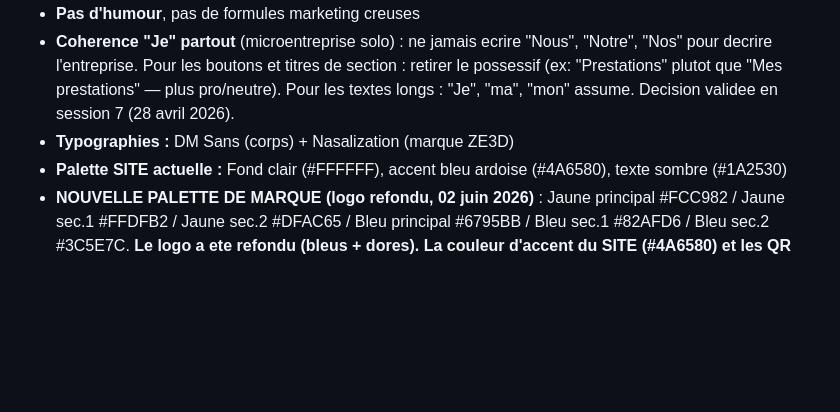
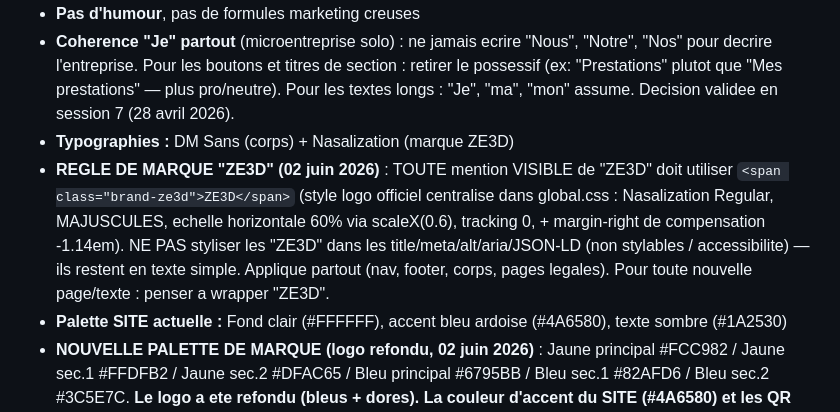
Before and after one commit to MedreZ/ze3d-site, a Markdown page: MEMOIRE_PROJET.md, the part around the change. Rendered like a GitHub page; blank space fills up the shorter version.

Commit message:
Doc : règle de marque typographique ZE3D consignée (mémoire + feuille de route)
Co-Authored-By: Claude Opus 4.8 (1M context) <noreply@anthropic.com>

```diff
--- a/MEMOIRE_PROJET.md
+++ b/MEMOIRE_PROJET.md
@@ -72,6 +72,7 @@
 - **Pas d'humour**, pas de formules marketing creuses
 - **Coherence "Je" partout** (microentreprise solo) : ne jamais ecrire "Nous", "Notre", "Nos" pour decrire l'entreprise. Pour les boutons et titres de section : retirer le possessif (ex: "Prestations" plutot que "Mes prestations" — plus pro/neutre). Pour les textes longs : "Je", "ma", "mon" assume. Decision validee en session 7 (28 avril 2026).
 - **Typographies :** DM Sans (corps) + Nasalization (marque ZE3D)
+- **REGLE DE MARQUE "ZE3D" (02 juin 2026)** : TOUTE mention VISIBLE de "ZE3D" doit utiliser `<span class="brand-ze3d">ZE3D</span>` (style logo officiel centralise dans global.css : Nasalization Regular, MAJUSCULES, echelle horizontale 60% via scaleX(0.6), tracking 0, + margin-right de compensation -1.14em). NE PAS styliser les "ZE3D" dans les title/meta/alt/aria/JSON-LD (non stylables / accessibilite) — ils restent en texte simple. Applique partout (nav, footer, corps, pages legales). Pour toute nouvelle page/texte : penser a wrapper "ZE3D".
 - **Palette SITE actuelle :** Fond clair (#FFFFFF), accent bleu ardoise (#4A6580), texte sombre (#1A2530)
 - **NOUVELLE PALETTE DE MARQUE (logo refondu, 02 juin 2026)** : Jaune principal #FCC982 / Jaune sec.1 #FFDFB2 / Jaune sec.2 #DFAC65 / Bleu principal #6795BB / Bleu sec.1 #82AFD6 / Bleu sec.2 #3C5E7C. **Le logo a ete refondu (bleus + dores). La couleur d'accent du SITE (#4A6580) et les QR codes n'ont PAS encore ete alignes dessus — decision "a revoir ensuite" (Manu).** Nouveaux logos verticaux dans Sources/Logo/. Voir FEUILLE_DE_ROUTE.md section 8.
 
```
Also changed, not shown: FEUILLE_DE_ROUTE.md (+1 -0 lines).
